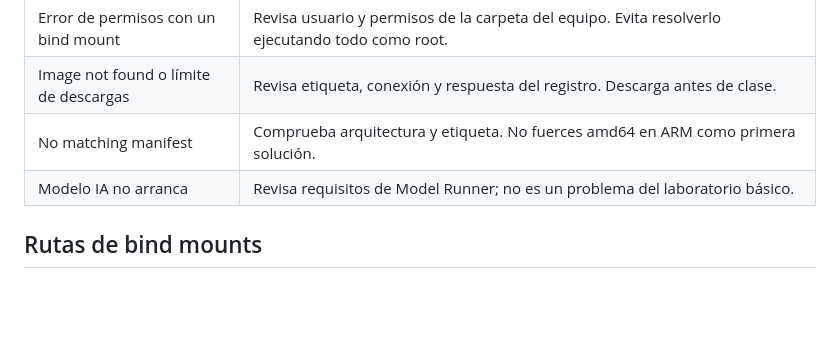
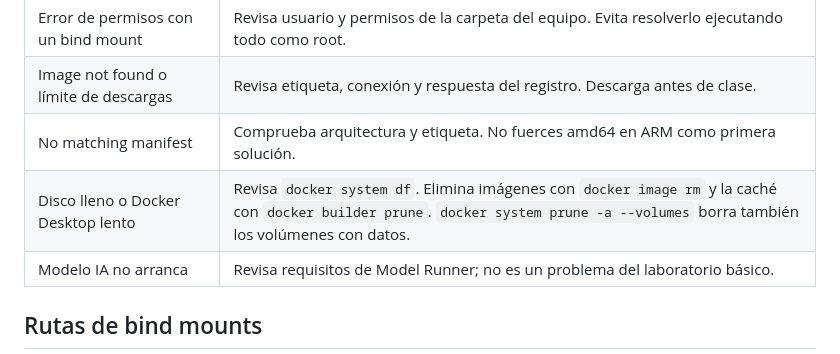
Before and after one commit to angelborroy/docker-desde-cero, a Markdown page: docs/03-consulta.md, the part around the change. GitHub-like rendering; blank space fills up the shorter version.

```diff
--- a/docs/03-consulta.md
+++ b/docs/03-consulta.md
@@ -48,6 +48,7 @@ docker compose down
 | Error de permisos con un bind mount | Revisa usuario y permisos de la carpeta del equipo. Evita resolverlo ejecutando todo como root. |
 | Image not found o límite de descargas | Revisa etiqueta, conexión y respuesta del registro. Descarga antes de clase. |
 | No matching manifest | Comprueba arquitectura y etiqueta. No fuerces amd64 en ARM como primera solución. |
+| Disco lleno o Docker Desktop lento | Revisa `docker system df`. Elimina imágenes con `docker image rm` y la caché con `docker builder prune`. `docker system prune -a --volumes` borra también los volúmenes con datos. |
 | Modelo IA no arranca | Revisa requisitos de Model Runner; no es un problema del laboratorio básico. |
 
 ## Rutas de bind mounts
```
Also changed, not shown: docs/00-preparacion.md (+2 -0 lines), docs/01-practicas.md (+4 -1 lines).
